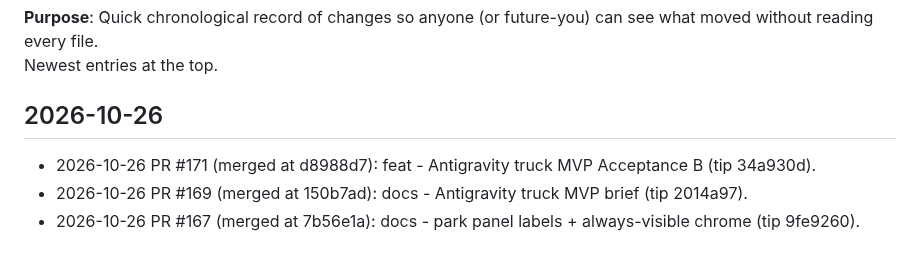
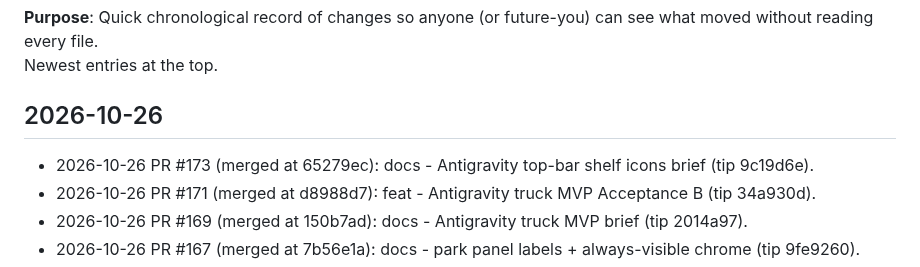
Before and after one commit to cyborgpencil/cad-mvp, a Markdown page: UPDATES.md, the part around the change. Drawn GitHub-style.

Commit message:
docs: UPDATES line for #173 top-bar shelf icons brief

```diff
--- a/UPDATES.md
+++ b/UPDATES.md
@@ -4,6 +4,7 @@
 Newest entries at the top.
 
 ## 2026-10-26
+- 2026-10-26 PR #173 (merged at 65279ec): docs - Antigravity top-bar shelf icons brief (tip 9c19d6e).
 - 2026-10-26 PR #171 (merged at d8988d7): feat - Antigravity truck MVP Acceptance B (tip 34a930d).
 - 2026-10-26 PR #169 (merged at 150b7ad): docs - Antigravity truck MVP brief (tip 2014a97).
 - 2026-10-26 PR #167 (merged at 7b56e1a): docs - park panel labels + always-visible chrome (tip 9fe9260).
```
